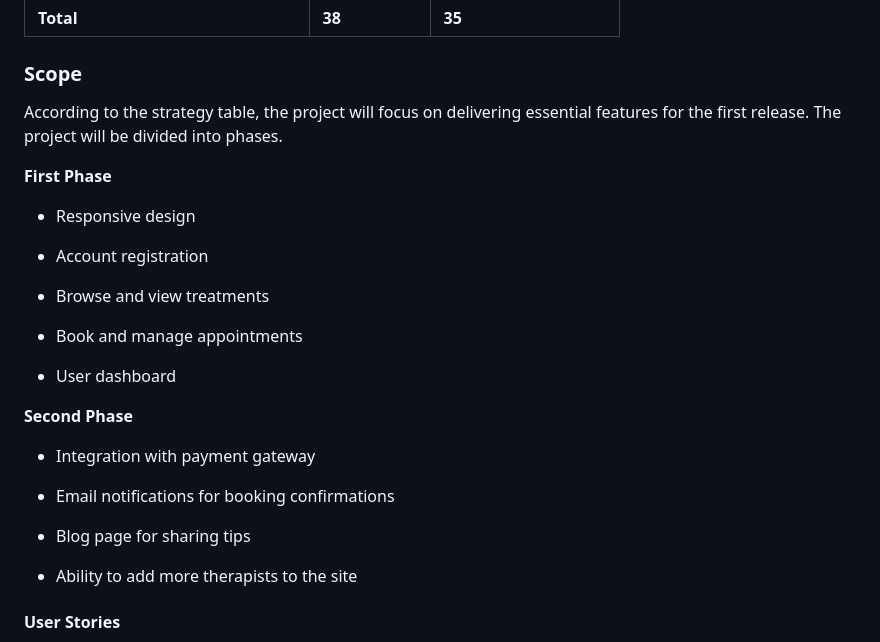
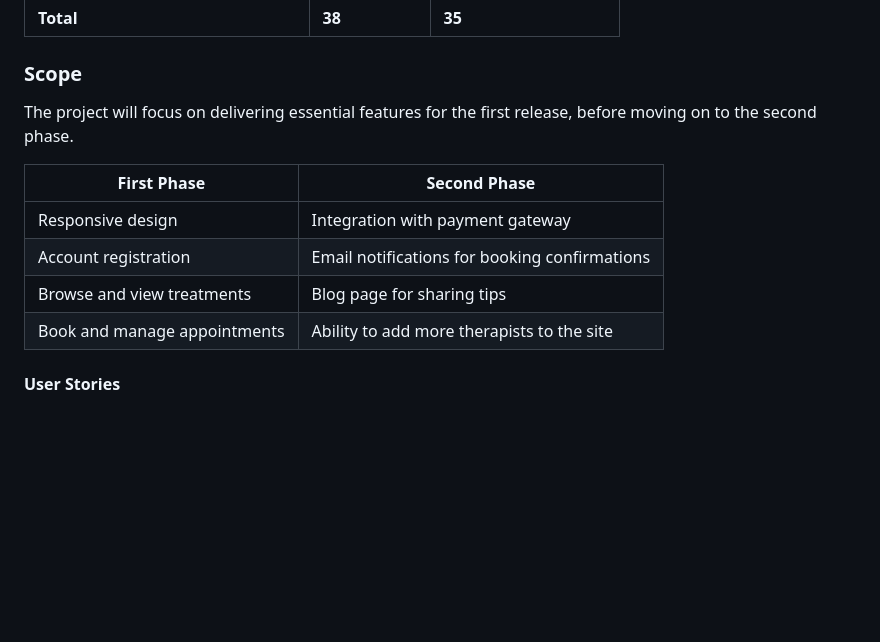
Before and after one commit to Alvor1991/PP4-Physio, a Markdown page: README.md, the part around the change. Drawn GitHub-style; blank space fills up the shorter version.

Commit message:
Update scope into table format

```diff
--- a/README.md
+++ b/README.md
@@ -97,30 +97,14 @@ Expand to include more therapists | 4 | 3
 
 ### Scope
 
-According to the strategy table, the project will focus on delivering essential features for the first release. The project will be divided into phases.
+The project will focus on delivering essential features for the first release, before moving on to the second phase.
 
-**First Phase**
-
-* Responsive design
-
-* Account registration
-
-* Browse and view treatments
-
-* Book and manage appointments
-
-* User dashboard
-
-**Second Phase**
-
-* Integration with payment gateway
-
-* Email notifications for booking confirmations
-
-* Blog page for sharing tips
-
-* Ability to add more therapists to the site
-
+| **First Phase**                   | **Second Phase**                                     |
+|-----------------------------------|------------------------------------------------------|
+| Responsive design                 | Integration with payment gateway                     |
+| Account registration              | Email notifications for booking confirmations        |
+| Browse and view treatments        | Blog page for sharing tips                           |
+| Book and manage appointments      | Ability to add more therapists to the site           |
 
 #### User Stories
 
```
